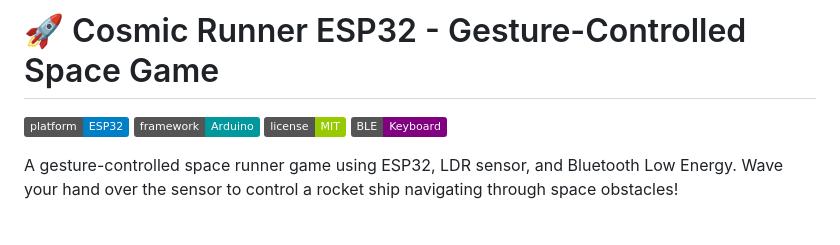
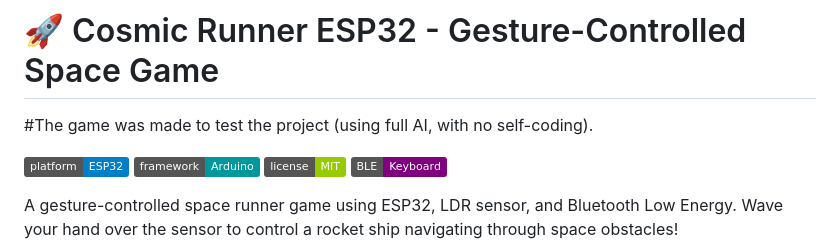
Before and after one commit to mubin25-dodu/LDR-Gesture-Game-Controller-using-esp32-, a Markdown page: README.md, the part around the change. Drawn GitHub-style; badges without logos; blank space fills up the shorter version.

Commit message:
Add project purpose note to README
Added a note about the project's purpose.

```diff
--- a/README.md
+++ b/README.md
@@ -1,4 +1,5 @@
 # 🚀 Cosmic Runner ESP32 - Gesture-Controlled Space Game
+#The game was made to test the project (using full AI, with no self-coding).
 
 ![Platform](https://img.shields.io/badge/platform-ESP32-blue)
 ![Framework](https://img.shields.io/badge/framework-Arduino-00979D)
```
